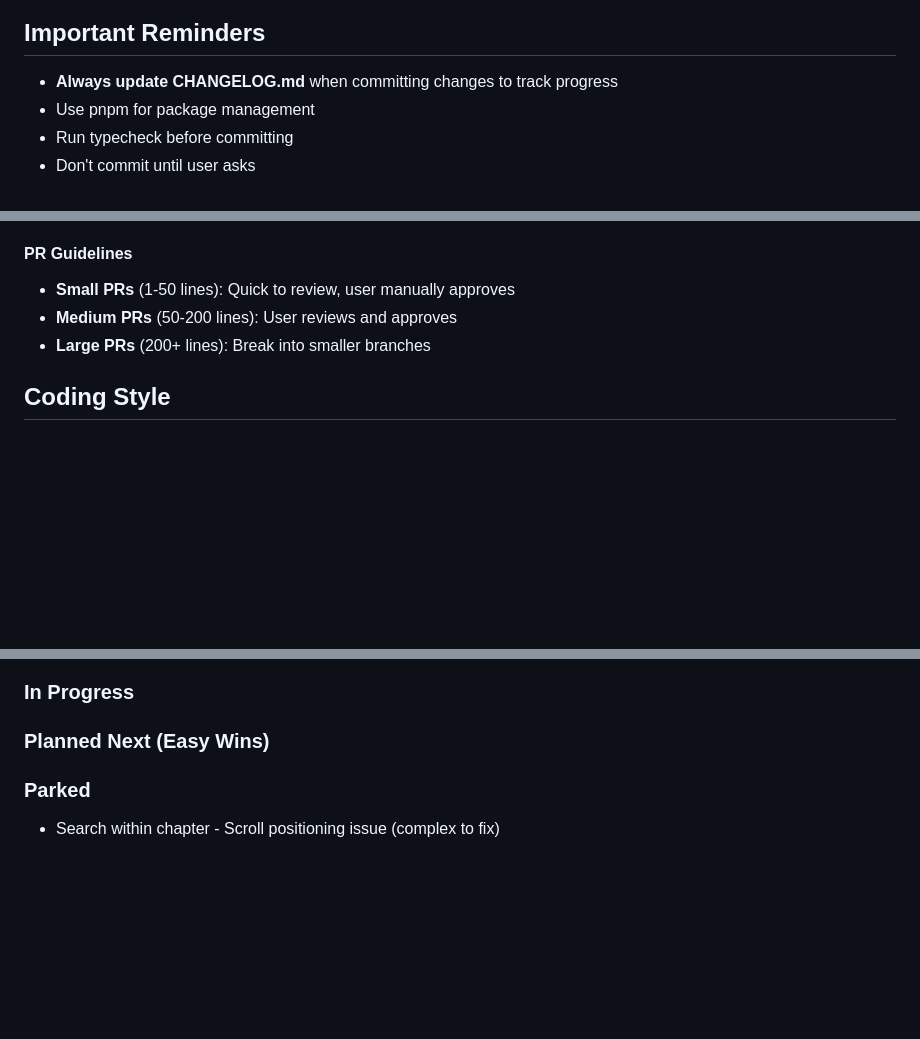
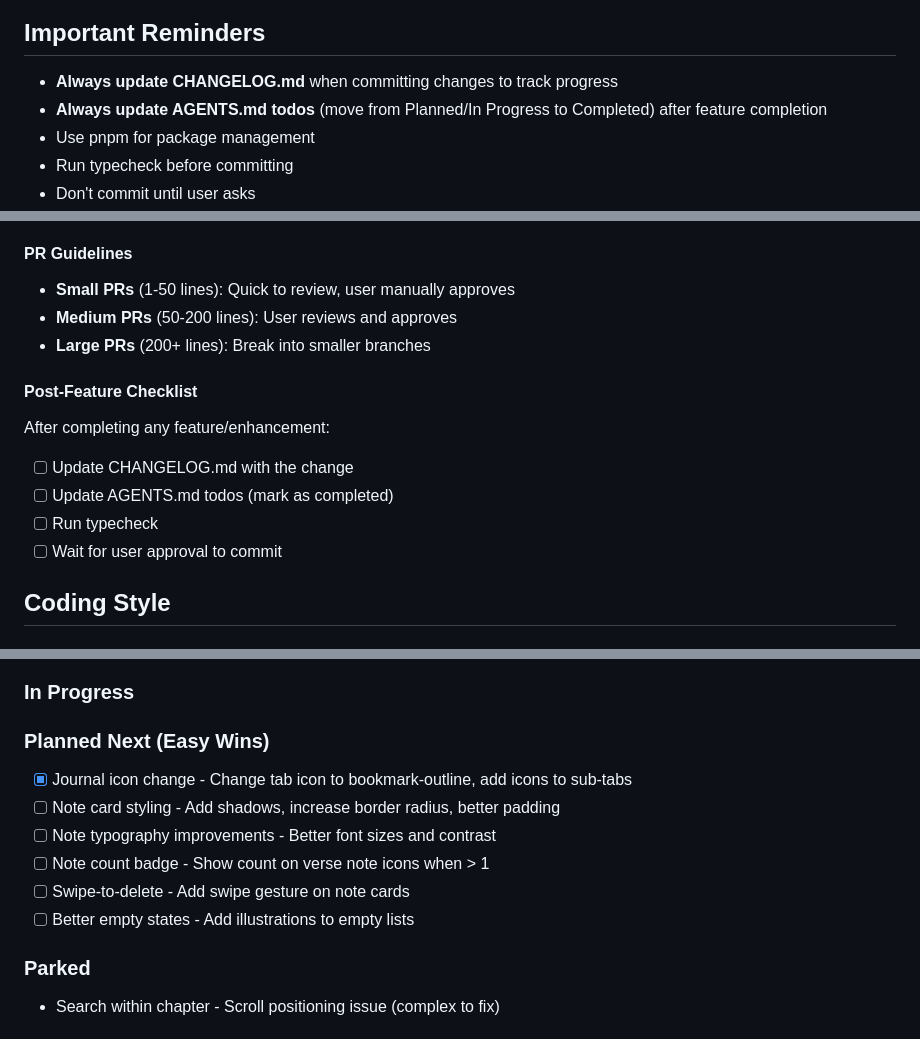
Before and after one commit to eydamson-dev/hazon, a Markdown page: AGENTS.md, 3 parts joined by grey strips. GitHub-like rendering; blank space fills up the shorter version.

Commit message:
Update AGENTS.md and CHANGELOG.md for icon change enhancement
- Add Feature Branching Strategy reminders to Important Reminders
- Add Post-Feature Checklist to Git Workflow
- Update CHANGELOG.md with Journal icon change details
- Mark Journal icon change as completed in todos
- Add remaining enhancement todos to Planned Next

```diff
--- a/AGENTS.md
+++ b/AGENTS.md
@@ -16,6 +16,7 @@ A React Native/Expo Bible reading application with multiple translations, offlin
 
 ## Important Reminders
 - **Always update CHANGELOG.md** when committing changes to track progress
+- **Always update AGENTS.md todos** (move from Planned/In Progress to Completed) after feature completion
 - Use pnpm for package management
 - Run typecheck before committing
 - Don't commit until user asks
@@ -186,6 +187,14 @@ To keep PRs small and reviewable, break features/enhancements into atomic branch
 - **Medium PRs** (50-200 lines): User reviews and approves
 - **Large PRs** (200+ lines): Break into smaller branches
 
+#### **Post-Feature Checklist**
+
+After completing any feature/enhancement:
+- [ ] Update CHANGELOG.md with the change
+- [ ] Update AGENTS.md todos (mark as completed)
+- [ ] Run typecheck
+- [ ] Wait for user approval to commit
+
 ## Coding Style
 
 ### General Principles
@@ -255,6 +264,12 @@ To keep PRs small and reviewable, break features/enhancements into atomic branch
 ### In Progress
 
 ### Planned Next (Easy Wins)
+- [x] Journal icon change - Change tab icon to bookmark-outline, add icons to sub-tabs
+- [ ] Note card styling - Add shadows, increase border radius, better padding
+- [ ] Note typography improvements - Better font sizes and contrast
+- [ ] Note count badge - Show count on verse note icons when > 1
+- [ ] Swipe-to-delete - Add swipe gesture on note cards
+- [ ] Better empty states - Add illustrations to empty lists
 
 ### Parked
 - Search within chapter - Scroll positioning issue (complex to fix)
```
Also changed, not shown: CHANGELOG.md (+1 -0 lines).
